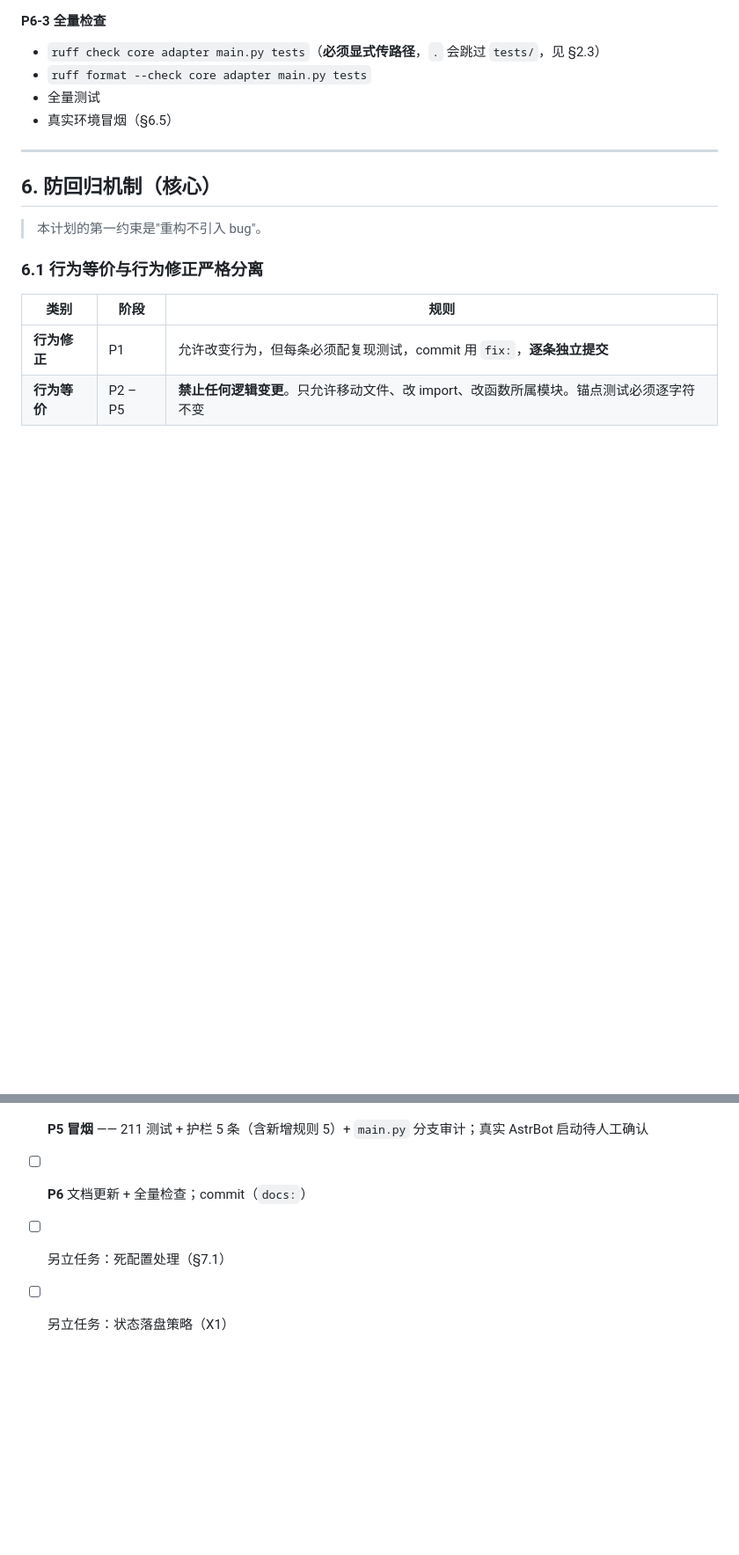
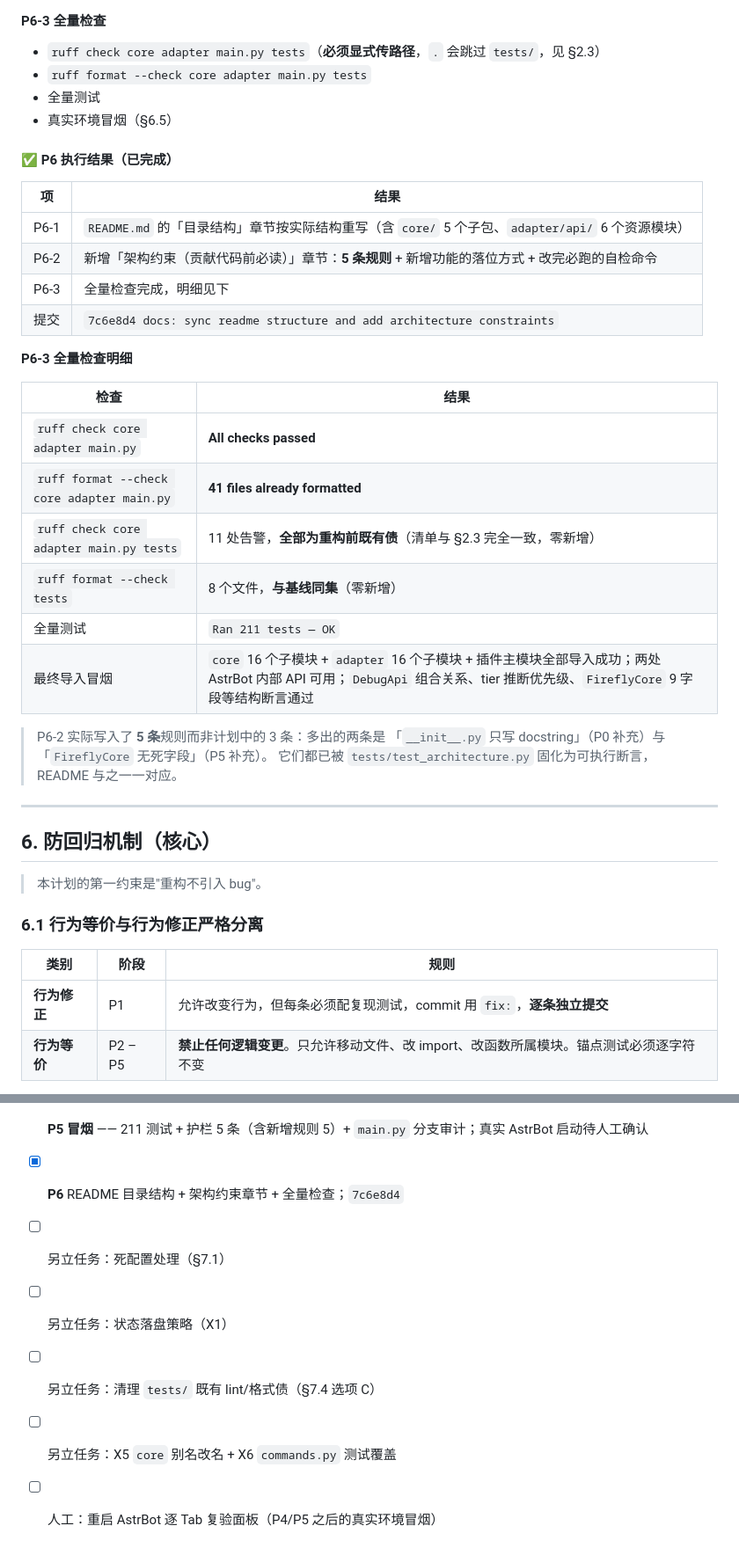
Before and after one commit to Edge-FF/astrbot_plugin_Firefly, a Markdown page: PLAN_arch_refactor.md, 2 parts joined by grey strips. Shown at 88% size. Drawn GitHub-style; blank space fills up the shorter version.

Commit message:
docs: finalize refactor plan with p6 results and overall summary

```diff
--- a/PLAN_arch_refactor.md
+++ b/PLAN_arch_refactor.md
@@ -811,6 +860,30 @@ tier 统计（`initialize:189-196`）保持内联——一次性日志格式化
 - 全量测试
 - 真实环境冒烟（§6.5）
 
+#### ✅ P6 执行结果（已完成）
+
+| 项 | 结果 |
+|---|---|
+| P6-1 | `README.md` 的「目录结构」章节按实际结构重写（含 `core/` 5 个子包、`adapter/api/` 6 个资源模块） |
+| P6-2 | 新增「架构约束（贡献代码前必读）」章节：**5 条规则** + 新增功能的落位方式 + 改完必跑的自检命令 |
+| P6-3 | 全量检查完成，明细见下 |
+| 提交 | `7c6e8d4 docs: sync readme structure and add architecture constraints` |
+
+**P6-3 全量检查明细**
+
+| 检查 | 结果 |
+|---|---|
+| `ruff check core adapter main.py` | **All checks passed** |
+| `ruff format --check core adapter main.py` | **41 files already formatted** |
+| `ruff check core adapter main.py tests` | 11 处告警，**全部为重构前既有债**（清单与 §2.3 完全一致，零新增） |
+| `ruff format --check tests` | 8 个文件，**与基线同集**（零新增） |
+| 全量测试 | `Ran 211 tests — OK` |
+| 最终导入冒烟 | `core` 16 个子模块 + `adapter` 16 个子模块 + 插件主模块全部导入成功；两处 AstrBot 内部 API 可用；`DebugApi` 组合关系、tier 推断优先级、`FireflyCore` 9 字段等结构断言通过 |
+
+> P6-2 实际写入了 **5 条**规则而非计划中的 3 条：多出的两条是
+> 「`__init__.py` 只写 docstring」（P0 补充）与「`FireflyCore` 无死字段」（P5 补充）。
+> 它们都已被 `tests/test_architecture.py` 固化为可执行断言，README 与之一一对应。
+
 ---
 
 ## 6. 防回归机制（核心）
@@ -1021,6 +1094,9 @@ tier 统计（`initialize:189-196`）保持内联——一次性日志格式化
 - [x] **P4 冒烟** —— 路由表黄金比对 21/21 一致 + 方法体逐字节等价 + 9 个子模块导入成功；面板 6 个 Tab 的人工验证待执行
 - [x] **P5** 装配收敛；`307406a`
 - [x] **P5 冒烟** —— 211 测试 + 护栏 5 条（含新增规则 5）+ `main.py` 分支审计；真实 AstrBot 启动待人工确认
-- [ ] **P6** 文档更新 + 全量检查；commit（`docs:`）
+- [x] **P6** README 目录结构 + 架构约束章节 + 全量检查；`7c6e8d4`
 - [ ] 另立任务：死配置处理（§7.1）
 - [ ] 另立任务：状态落盘策略（X1）
+- [ ] 另立任务：清理 `tests/` 既有 lint/格式债（§7.4 选项 C）
+- [ ] 另立任务：X5 `core` 别名改名 + X6 `commands.py` 测试覆盖
+- [ ] 人工：重启 AstrBot 逐 Tab 复验面板（P4/P5 之后的真实环境冒烟）
```
Also changed, not shown: other parts of PLAN_arch_refactor.md (+50 -1 lines).
